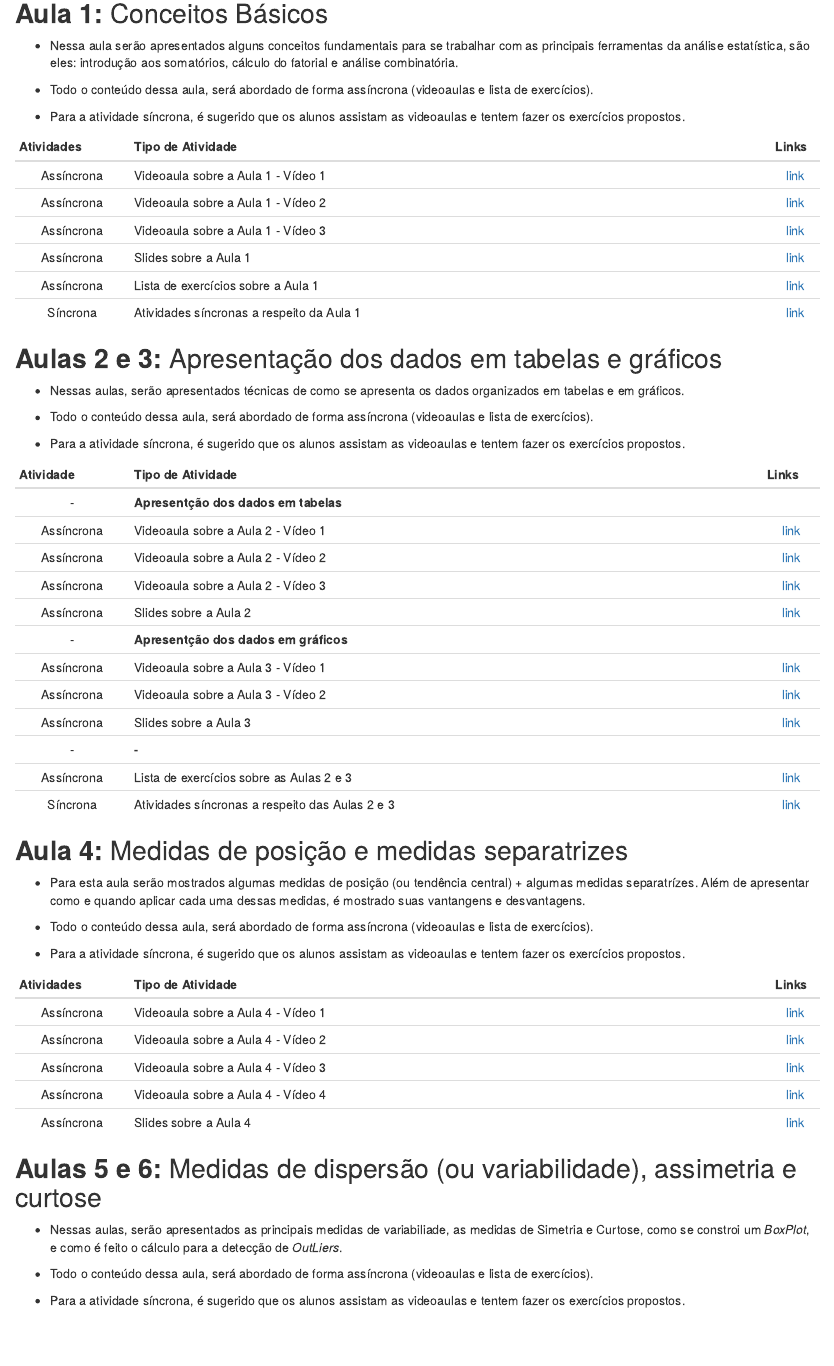
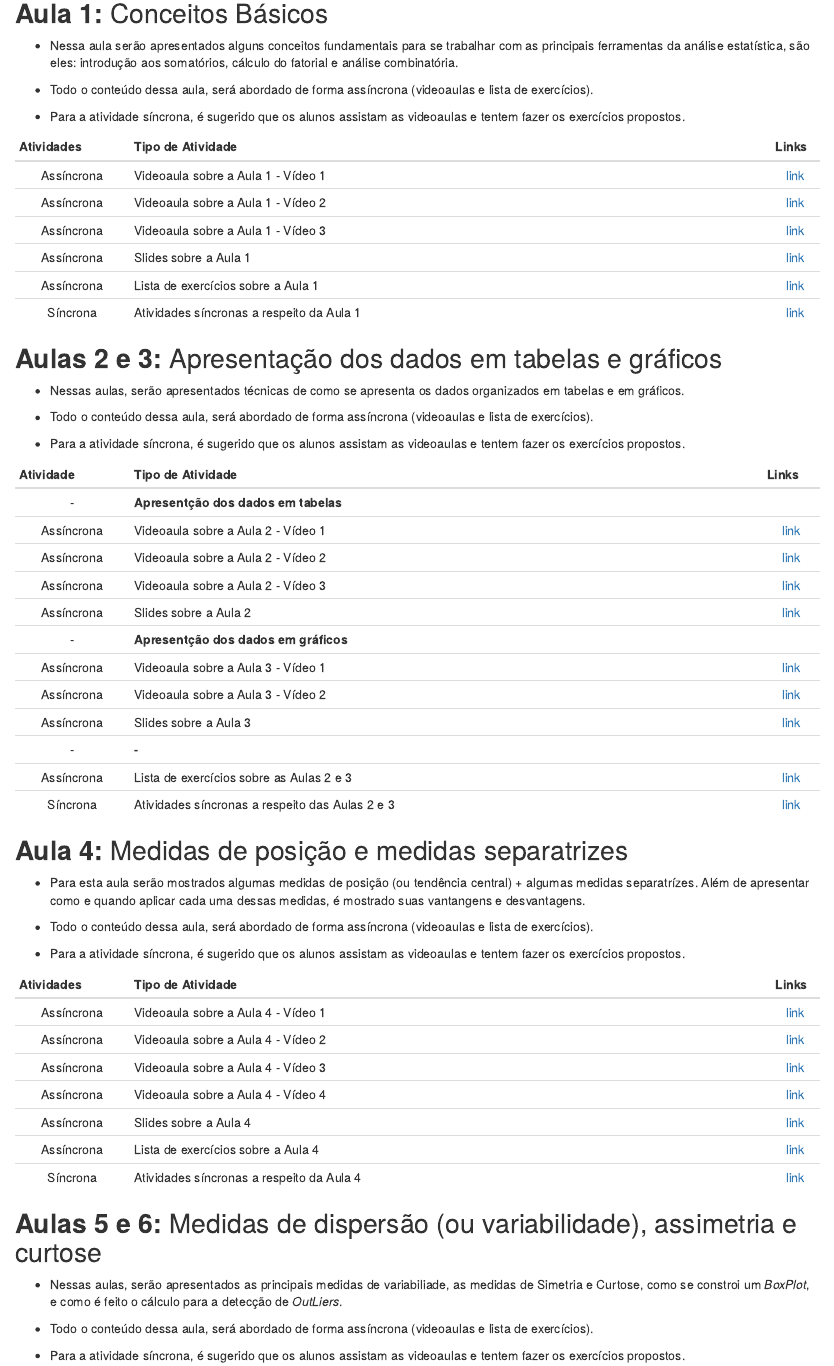
Before and after one commit to wtassinari/Estatistica_Basica, an R Markdown document (index.Rmd): the page in a window 1100 px wide, from 3490 px down. Rendered offline with R 4.5, knitr and Pandoc, with nearby package versions; the code chunks are not run, so their results and figures are left out; drawn as R Markdown's standard HTML page in place of the format the file asks for.

Commit message:
comitando

```diff
--- a/index.Rmd
+++ b/index.Rmd
@@ -267,7 +267,7 @@ Esta página representa o repositório do conteúdo das disciplinas de Estatíst
 | Assíncrona | Slides sobre a Aula 3 | [link](https://www.dropbox.com/s/2dhen3pbzb4v224/Aula3.pdf?dl=0)   |
 |  -          | **-** |    |
 | Assíncrona | Lista de exercícios sobre as Aulas 2 e 3 |  [link](https://www.dropbox.com/s/q8txvngwsuzbmxg/lista_estatisticabasica2e3.pdf?dl=0)  |
-| Síncrona | Atividades síncronas a respeito das Aulas 2 e 3 |  [link](https://www.dropbox.com/s/8wgdbsljumhxqbu/Aula2e3_sincrona.pdf?dl=0)  |
+| Síncrona | Atividades síncronas a respeito das Aulas 2 e 3 |  [link](https://www.dropbox.com/s/m7hthdisrm76ls1/Aula2e3_sincrona_feita.pdf?dl=0)  |
 
 
 ## **Aula 4:** Medidas de posição e medidas separatrizes
@@ -285,8 +285,8 @@ Esta página representa o repositório do conteúdo das disciplinas de Estatíst
 | Assíncrona | Videoaula sobre a Aula 4 - Vídeo 3 | [link](https://www.dropbox.com/s/f0o9z4n8sfze3vx/EstBasica_aula4_video3_4.mp4?dl=0)   |
 | Assíncrona | Videoaula sobre a Aula 4 - Vídeo 4 | [link](https://www.dropbox.com/s/g7k8sij0w4vcfyp/EstBasica_aula4_video4_4.mp4?dl=0)   |
 | Assíncrona | Slides sobre a Aula 4 | [link](https://www.dropbox.com/s/qkam4a9ws77sry8/Aula4.pdf?dl=0)   |
-<!-- | Assíncrona | Lista de exercícios sobre a Aula 4 | [link](https://www.dropbox.com/s/frl3y22jghvgds7/lista_estatisticabasica4.pdf?dl=0)  | -->
-<!-- | Síncrona | Atividades síncronas a respeito da Aula 4 | [link](https://www.dropbox.com/s/mx2gysnu5euq31w/Aula4_sincrona_feita2.pdf?dl=0)  | -->
+| Assíncrona | Lista de exercícios sobre a Aula 4 | [link](https://www.dropbox.com/s/frl3y22jghvgds7/lista_estatisticabasica4.pdf?dl=0)  |
+| Síncrona | Atividades síncronas a respeito da Aula 4 | [link](https://www.dropbox.com/s/j5749gg1xpi7h8r/Aula4_sincrona.pdf?dl=0)  |
 
 ## **Aulas 5 e 6:** Medidas de dispersão (ou variabilidade), assimetria e curtose
 
```
Also changed, not shown: index.html.
